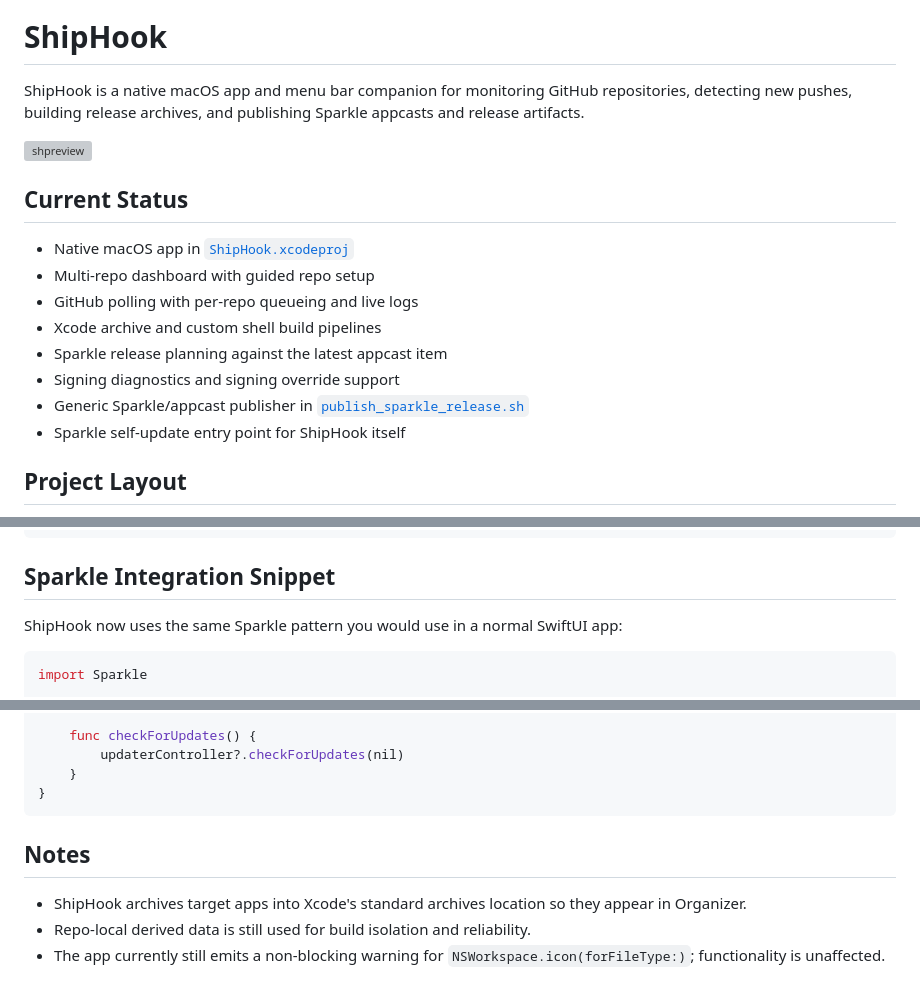
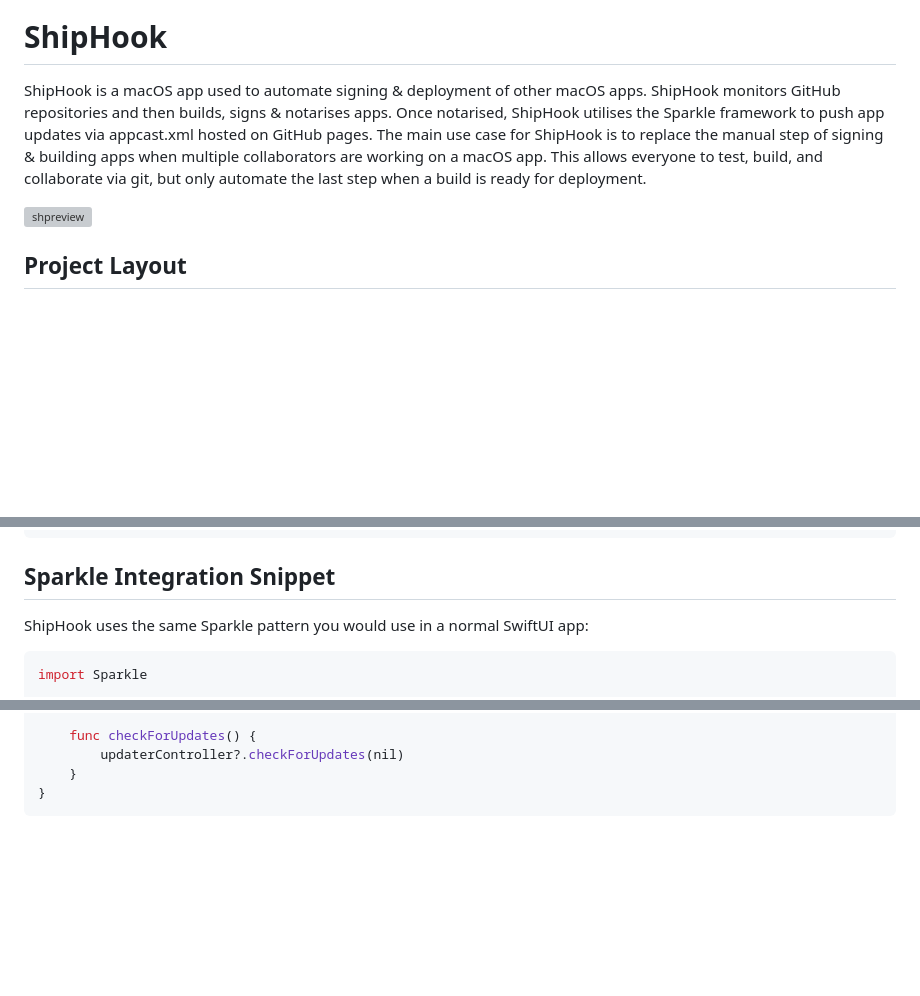
Before and after one commit to maxhewett/ShipHook, a Markdown page: README.md, 3 parts joined by grey strips. Rendered like a GitHub page; blank space fills up the shorter version; grey boxes are pictures that could not be loaded.

````diff
--- a/README.md
+++ b/README.md
@@ -2,21 +2,10 @@
 
 # ShipHook
 
-ShipHook is a native macOS app and menu bar companion for monitoring GitHub repositories, detecting new pushes, building release archives, and publishing Sparkle appcasts and release artifacts.
+ShipHook is a macOS app used to automate signing & deployment of other macOS apps. ShipHook monitors GitHub repositories and then builds, signs & notarises apps. Once notarised, ShipHook utilises the Sparkle framework to push app updates via appcast.xml hosted on GitHub pages. The main use case for ShipHook is to replace the manual step of signing & building apps when multiple collaborators are working on a macOS app. This allows everyone to test, build, and collaborate via git, but only automate the last step when a build is ready for deployment.
 
 <img width="1232" height="884" alt="shpreview" src="https://github.com/user-attachments/assets/2c64a5ea-e7a7-4335-be06-0981b829daf6" />
 
-
-## Current Status
-
-- Native macOS app in [`ShipHook.xcodeproj`](/Users/max/Developer/ShipHook/ShipHook.xcodeproj)
-- Multi-repo dashboard with guided repo setup
-- GitHub polling with per-repo queueing and live logs
-- Xcode archive and custom shell build pipelines
-- Sparkle release planning against the latest appcast item
-- Signing diagnostics and signing override support
-- Generic Sparkle/appcast publisher in [`publish_sparkle_release.sh`](/Users/max/Developer/ShipHook/publish_sparkle_release.sh)
-- Sparkle self-update entry point for ShipHook itself
 
 ## Project Layout
 
@@ -173,7 +162,7 @@ xcodebuild -project /Users/max/Developer/ShipHook/ShipHook.xcodeproj \
 
 ## Sparkle Integration Snippet
 
-ShipHook now uses the same Sparkle pattern you would use in a normal SwiftUI app:
+ShipHook uses the same Sparkle pattern you would use in a normal SwiftUI app:
 
 ```swift
 import Sparkle
@@ -195,9 +184,3 @@ final class AppUpdater: ObservableObject {
     }
 }
 ```
-
-## Notes
-
-- ShipHook archives target apps into Xcode's standard archives location so they appear in Organizer.
-- Repo-local derived data is still used for build isolation and reliability.
-- The app currently still emits a non-blocking warning for `NSWorkspace.icon(forFileType:)`; functionality is unaffected.
````
